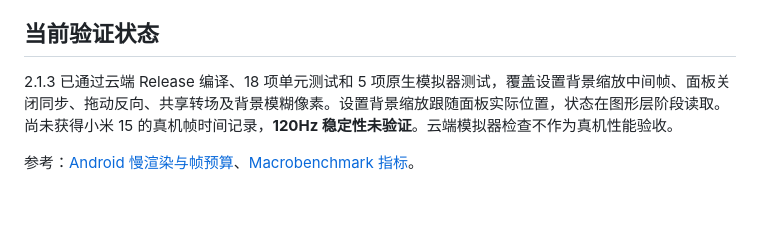
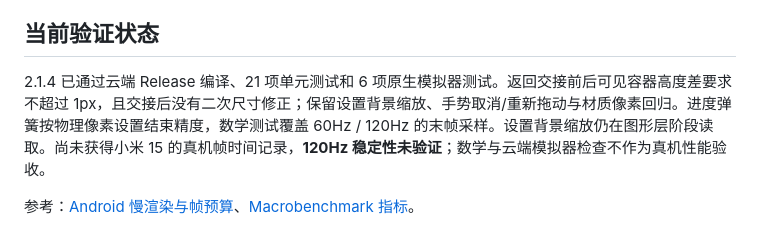
Before and after one commit to laughingxyw-arch/Rachels_English, a Markdown page: docs/performance.md, the part around the change. Drawn GitHub-style; blank space fills up the shorter version.

Commit message:
Record validated card handoff precision and device performance status

```diff
--- a/docs/performance.md
+++ b/docs/performance.md
@@ -30,6 +30,6 @@
 
 ## 当前验证状态
 
-2.1.3 已通过云端 Release 编译、18 项单元测试和 5 项原生模拟器测试，覆盖设置背景缩放中间帧、面板关闭同步、拖动反向、共享转场及背景模糊像素。设置背景缩放跟随面板实际位置，状态在图形层阶段读取。尚未获得小米 15 的真机帧时间记录，**120Hz 稳定性未验证**。云端模拟器检查不作为真机性能验收。
+2.1.4 已通过云端 Release 编译、21 项单元测试和 6 项原生模拟器测试。返回交接前后可见容器高度差要求不超过 1px，且交接后没有二次尺寸修正；保留设置背景缩放、手势取消/重新拖动与材质像素回归。进度弹簧按物理像素设置结束精度，数学测试覆盖 60Hz / 120Hz 的末帧采样。设置背景缩放仍在图形层阶段读取。尚未获得小米 15 的真机帧时间记录，**120Hz 稳定性未验证**；数学与云端模拟器检查不作为真机性能验收。
 
 参考：[Android 慢渲染与帧预算](https://developer.android.com/topic/performance/issues/render)、[Macrobenchmark 指标](https://developer.android.com/topic/performance/benchmarking/macrobenchmark-metrics)。
```
